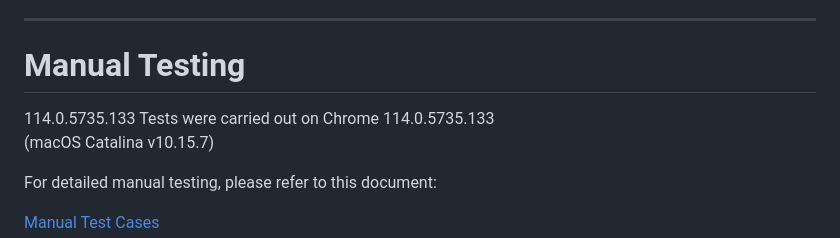
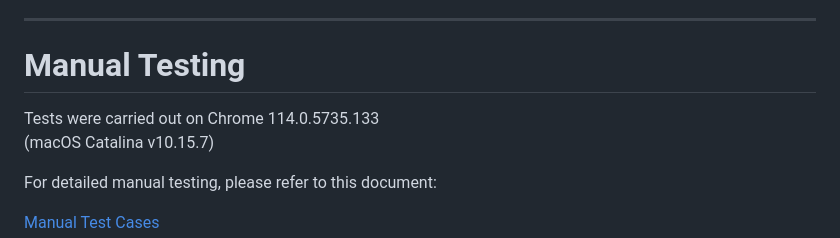
Before and after one commit to szilvia-csernus/community-transport, a Markdown page: TESTING.md, the part around the change. GitHub-like rendering.

Commit message:
fix typo

```diff
--- a/TESTING.md
+++ b/TESTING.md
@@ -215,7 +215,7 @@ Tests were carried out on Chrome 114.0.5735.133
  ---
 
  # Manual Testing
-114.0.5735.133
+
 Tests were carried out on Chrome 114.0.5735.133
 (macOS Catalina v10.15.7)
 
```
